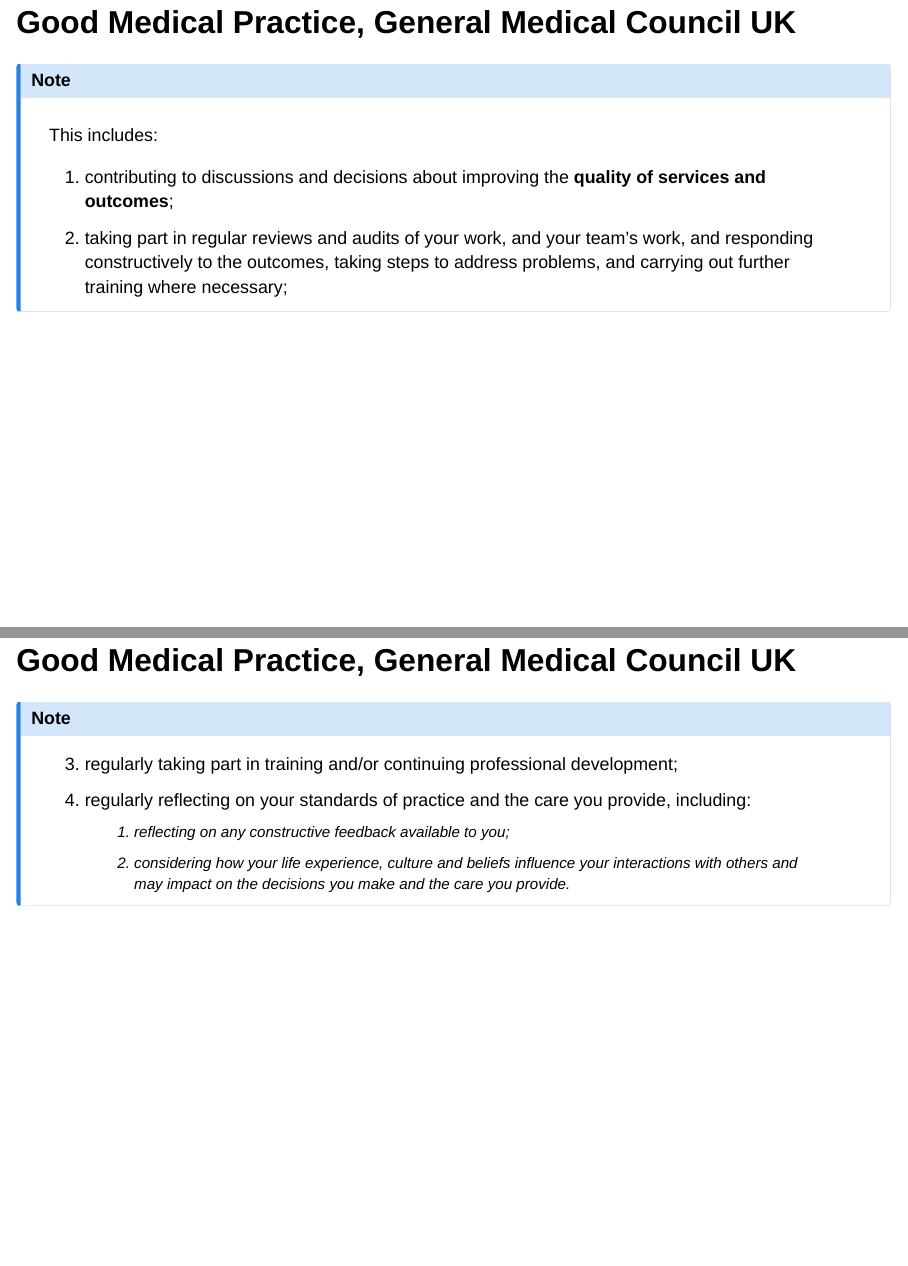
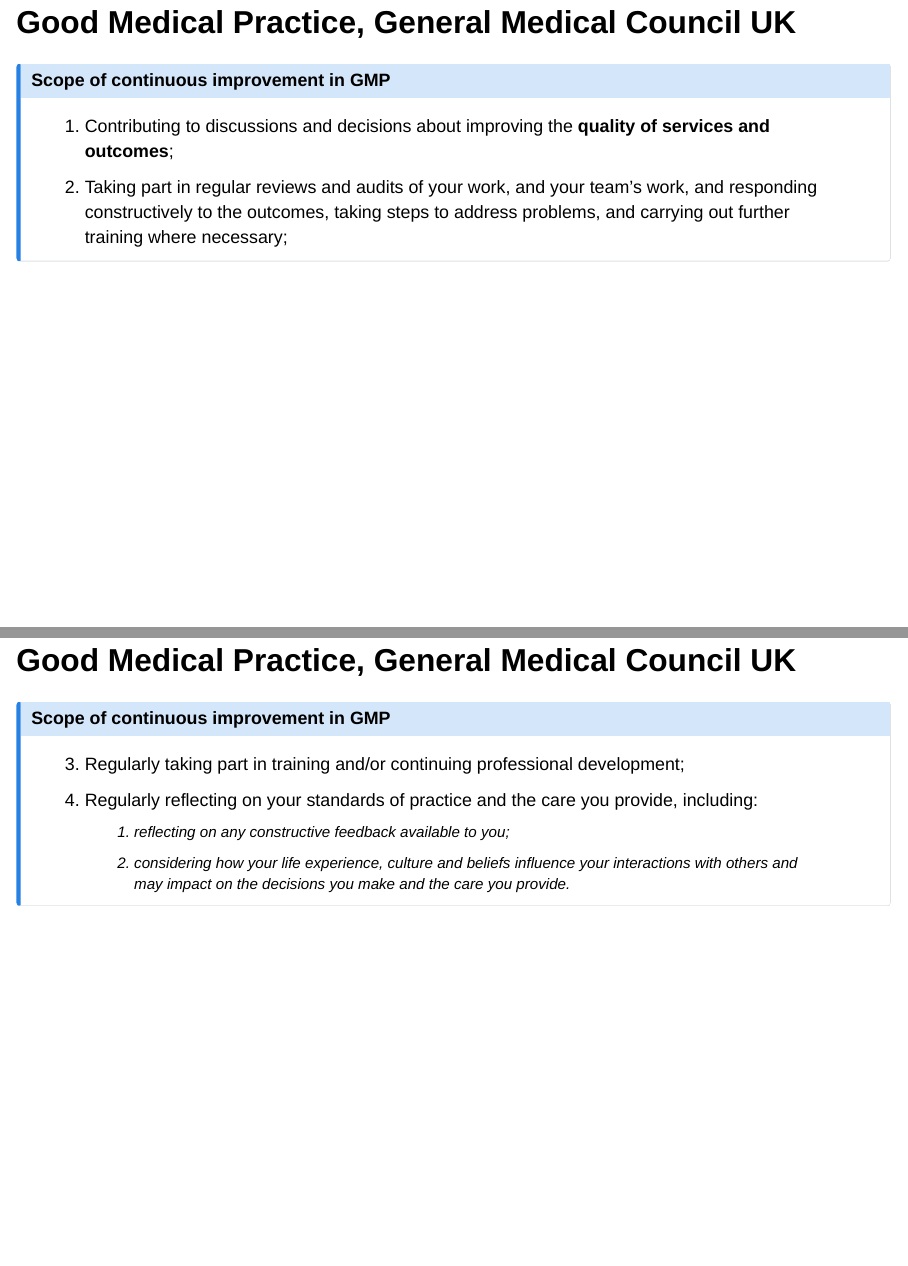
Before and after one commit to drtingtp/Quarto-QA-Introduction, a Quarto document (introduction to QA.qmd): pages 23 and 24 of 47, joined at a grey line. Rendered offline with R 4.5, knitr and Pandoc in place of Quarto, with nearby package versions; drawn as Slidy slides in place of the format the file asks for.

Commit message:
Add title to Good Medical Practice activity scope

```diff
--- a/introduction to QA.qmd
+++ b/introduction to QA.qmd
@@ -277,18 +277,16 @@
 
 ## Good Medical Practice, General Medical Council UK
 
-::: {.callout-note}
-This includes:
-
-1.  contributing to discussions and decisions about improving the **quality of services and outcomes**;
-2.  taking part in regular reviews and audits of your work, and your team’s work, and responding constructively to the outcomes, taking steps to address problems, and carrying out further training where necessary;
+::: {.callout-note title="Scope of continuous improvement in GMP"}
+1.  Contributing to discussions and decisions about improving the **quality of services and outcomes**;
+2.  Taking part in regular reviews and audits of your work, and your team’s work, and responding constructively to the outcomes, taking steps to address problems, and carrying out further training where necessary;
 :::
 
 ## Good Medical Practice, General Medical Council UK
 
-::: {.callout-note}
-3.  regularly taking part in training and/or continuing professional development;
-4.  regularly reflecting on your standards of practice and the care you provide, including:
+::: {.callout-note title="Scope of continuous improvement in GMP"}
+3.  Regularly taking part in training and/or continuing professional development;
+4.  Regularly reflecting on your standards of practice and the care you provide, including:
     a.  reflecting on any constructive feedback available to you;
     b.  considering how your life experience, culture and beliefs influence your interactions with others and may impact on the decisions you make and the care you provide.
 :::
```
